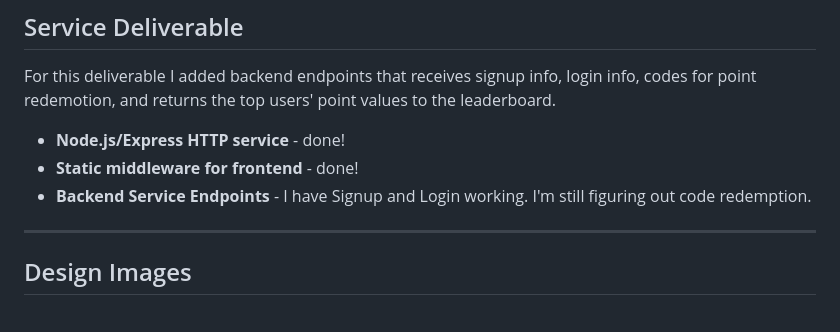
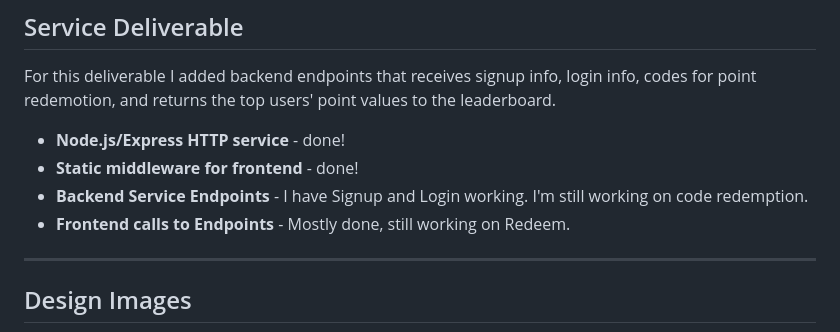
Before and after one commit to milkslurpee/startup, a Markdown page: public/README.md, the part around the change. Drawn GitHub-style.

Commit message:
code redemption, updated README

```diff
--- a/public/README.md
+++ b/public/README.md
@@ -69,7 +69,8 @@ For this deliverable I got as much JavaScript working as I think I possibly coul
 For this deliverable I added backend endpoints that receives signup info, login info, codes for point redemotion, and returns the top users' point values to the leaderboard.
 - **Node.js/Express HTTP service** - done!
 - **Static middleware for frontend** - done!
-- **Backend Service Endpoints** - I have Signup and Login working. I'm still figuring out code redemption.
+- **Backend Service Endpoints** - I have Signup and Login working. I'm still working on code redemption.
+- **Frontend calls to Endpoints** - Mostly done, still working on Redeem.
 
 ---
 ## Design Images
```
